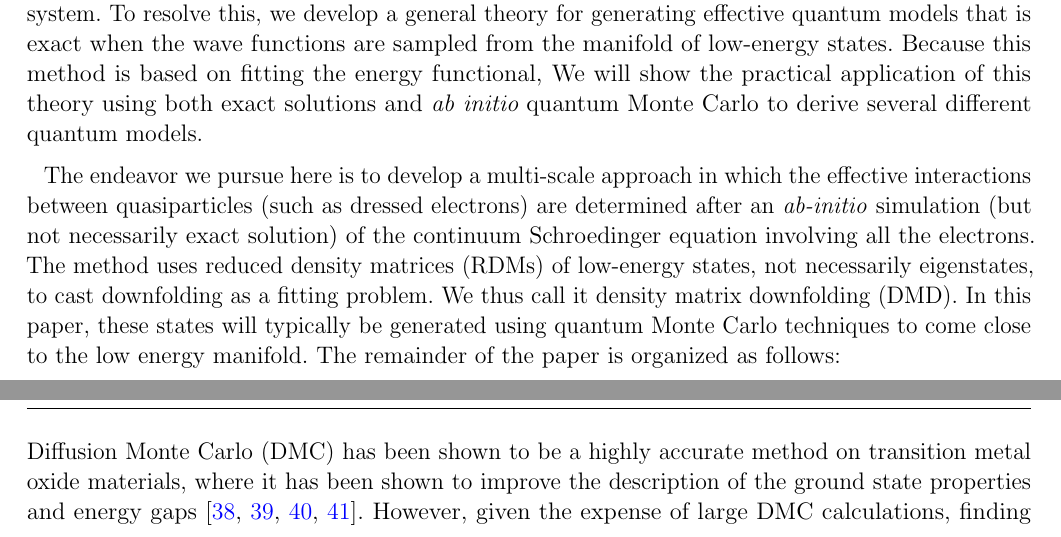
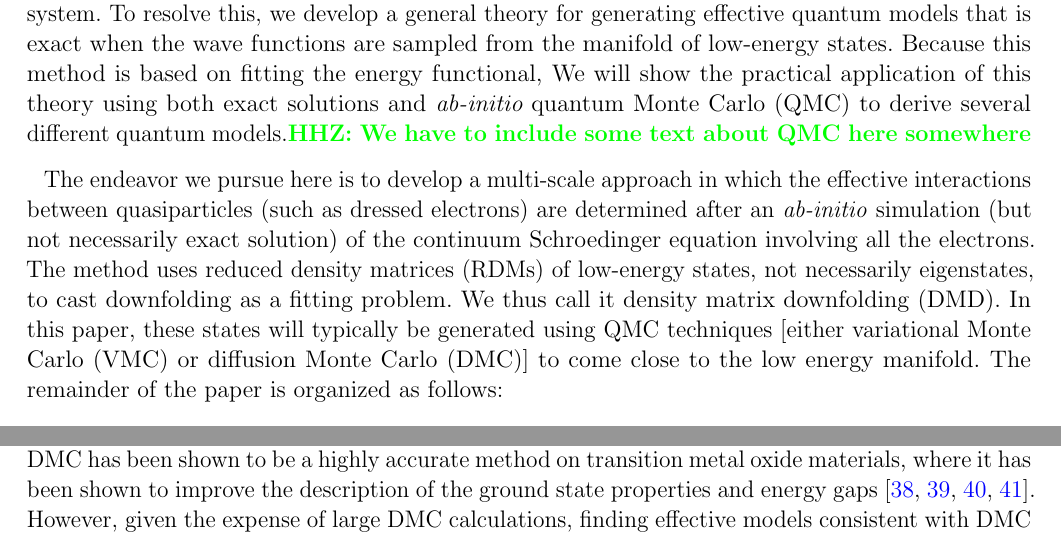
Before and after one commit to hiteshjc/Downfolding, a LaTeX document (Downfolding_review/main.tex, which reads Downfolding_review/fese.tex, Downfolding_review/intro.tex): two parts of pages 3 and 17 of 24 before the commit and two parts of pages 3 and 17 of 25 after it, joined at a grey line, cut so that both start at the same text. Compiled offline with pdfLaTeX.

Commit message:
QMC, VMC, and DMC acronym

```diff
--- a/Downfolding_review/fese.tex
+++ b/Downfolding_review/fese.tex
@@ -2,7 +2,7 @@
 \subsection{FeSe diatomic molecule}
 \label{subsection:fese}
 Transition metal oxide systems are challenging to describe using most electronic structure methods because of the strong electron correlations and multiple oxidation states possible in these systems. %, and therefore, are an important test case for DMD.
-Diffusion Monte Carlo (DMC) has been shown to be a highly accurate method on transition metal oxide materials, where it has been shown to improve the description of the ground state properties and energy gaps~\cite{Foyevtsova2014, Wagner_Abbamonte, Zheng2015, Wagner2016}. % for the types of orbital excitations used to sample the Hilbert space.
+DMC has been shown to be a highly accurate method on transition metal oxide materials, where it has been shown to improve the description of the ground state properties and energy gaps~\cite{Foyevtsova2014, Wagner_Abbamonte, Zheng2015, Wagner2016}. % for the types of orbital excitations used to sample the Hilbert space.
 However, given the expense of large DMC calculations, finding effective models consistent with DMC would be valuable for studying extended transition metal oxide systems at large scale.
 Additionally, these complex systems usually involve competing interactions that give rise to novel phenomena.
 DMD could help to identify important physics degrees of freedom relevant to macroscopic phenomena.
--- a/Downfolding_review/intro.tex
+++ b/Downfolding_review/intro.tex
@@ -44,13 +44,13 @@ Na\"ively, one might think to reconcile the fitting approach used in classical f
 However, this strategy does not work well in practice because it is often not possible to obtain exact eigenstates for either the model or the {\it ab initio} system.
 To resolve this, we develop a general theory for generating effective quantum models that is exact when the wave functions are sampled from the manifold of low-energy states.
 Because this method is based on fitting the energy functional,
-We will show the practical application of this theory using both exact solutions and {\it ab initio} quantum Monte Carlo to derive several different quantum models.
+We will show the practical application of this theory using both exact solutions and {\it ab-initio} quantum Monte Carlo (QMC) to derive several different quantum models.\HHZ{We have to include some text about QMC here somewhere}
 
 The endeavor we pursue here is to develop a multi-scale approach in which the effective interactions between quasiparticles (such as dressed electrons) are determined after an \textit{ab-initio} simulation (but not necessarily exact solution) of the continuum Schroedinger equation involving all the electrons.
 The method uses reduced density matrices (RDMs) of low-energy states, not necessarily eigenstates,
 to cast downfolding as a fitting problem.
 We thus call it density matrix downfolding (DMD).
-In this paper, these states will typically be generated using quantum Monte Carlo techniques to come close to the low energy manifold.
+In this paper, these states will typically be generated using QMC techniques [either variational Monte Carlo (VMC) or diffusion Monte Carlo (DMC)] to come close to the low energy manifold.
 The remainder of the paper is organized as follows:
 \begin{itemize}
 \item 	In Section 2, we clarify and make precise what it means to downfold
```
Also changed, not shown: Downfolding_review/hchain.tex (+2 -2 lines).
